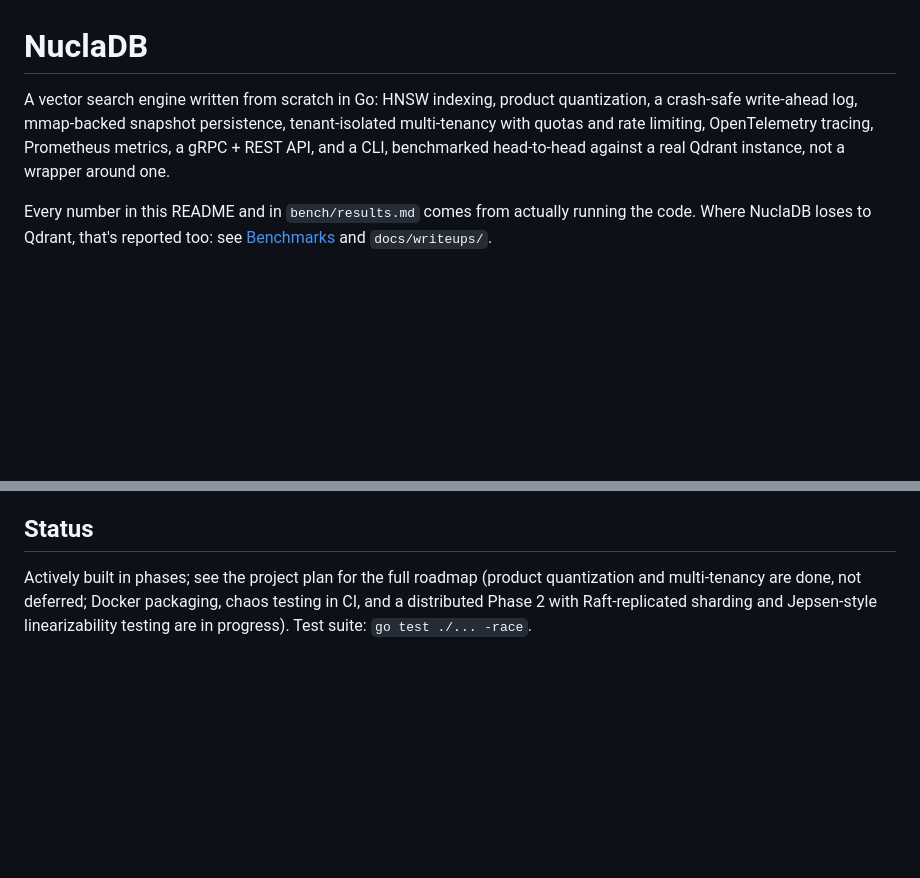
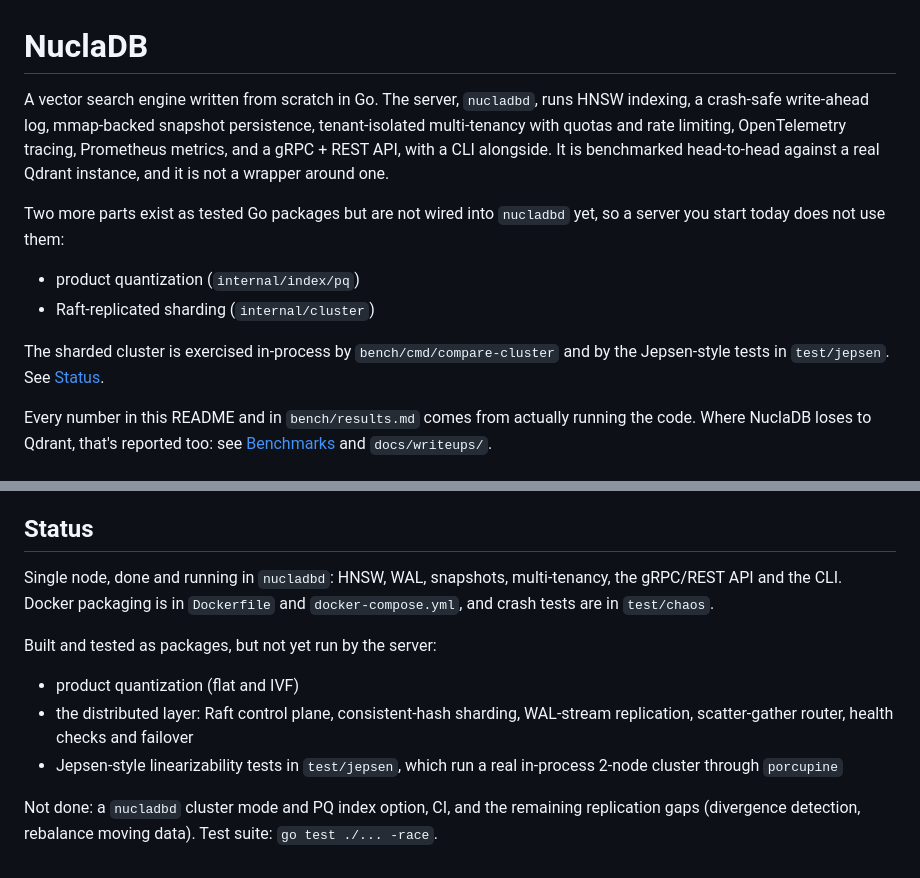
Before and after one commit to Rakshit-gen/NuclaDB, a Markdown page: README.md, 2 parts joined by grey strips. Rendered like a GitHub page; blank space fills up the shorter version.

Commit message:
README: say which parts nucladbd runs and which are packages only

```diff
--- a/README.md
+++ b/README.md
@@ -1,11 +1,20 @@
 # NuclaDB
 
-A vector search engine written from scratch in Go: HNSW indexing, product
-quantization, a crash-safe write-ahead log, mmap-backed snapshot
-persistence, tenant-isolated multi-tenancy with quotas and rate limiting,
-OpenTelemetry tracing, Prometheus metrics, a gRPC + REST API, and a CLI,
-benchmarked head-to-head against a real Qdrant instance, not a wrapper
-around one.
+A vector search engine written from scratch in Go. The server,
+`nucladbd`, runs HNSW indexing, a crash-safe write-ahead log, mmap-backed
+snapshot persistence, tenant-isolated multi-tenancy with quotas and rate
+limiting, OpenTelemetry tracing, Prometheus metrics, and a gRPC + REST API,
+with a CLI alongside. It is benchmarked head-to-head against a real Qdrant
+instance, and it is not a wrapper around one.
+
+Two more parts exist as tested Go packages but are not wired into
+`nucladbd` yet, so a server you start today does not use them:
+
+- product quantization (`internal/index/pq`)
+- Raft-replicated sharding (`internal/cluster`)
+
+The sharded cluster is exercised in-process by `bench/cmd/compare-cluster`
+and by the Jepsen-style tests in `test/jepsen`. See [Status](#status).
 
 Every number in this README and in `bench/results.md` comes from actually
 running the code. Where NuclaDB loses to Qdrant, that's reported too: see
@@ -221,8 +230,19 @@ apply across restarts of the demo itself.
 
 ## Status
 
-Actively built in phases; see the project plan for the full roadmap
-(product quantization and multi-tenancy are done, not deferred; Docker
-packaging, chaos testing in CI, and a distributed Phase 2 with
-Raft-replicated sharding and Jepsen-style linearizability testing are in
-progress). Test suite: `go test ./... -race`.
+Single node, done and running in `nucladbd`: HNSW, WAL, snapshots,
+multi-tenancy, the gRPC/REST API and the CLI. Docker packaging is in
+`Dockerfile` and `docker-compose.yml`, and crash tests are in `test/chaos`.
+
+Built and tested as packages, but not yet run by the server:
+
+- product quantization (flat and IVF)
+- the distributed layer: Raft control plane, consistent-hash sharding,
+  WAL-stream replication, scatter-gather router, health checks and
+  failover
+- Jepsen-style linearizability tests in `test/jepsen`, which run a real
+  in-process 2-node cluster through `porcupine`
+
+Not done: a `nucladbd` cluster mode and PQ index option, CI, and the
+remaining replication gaps (divergence detection, rebalance moving data).
+Test suite: `go test ./... -race`.
```
